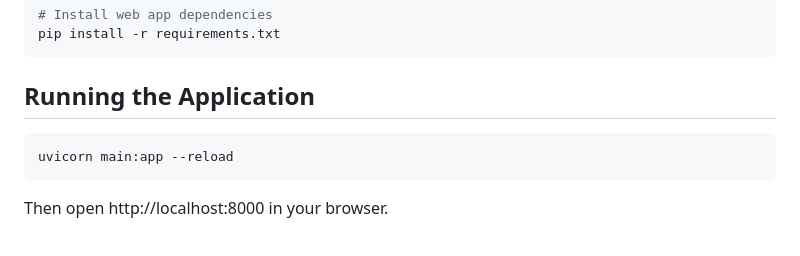
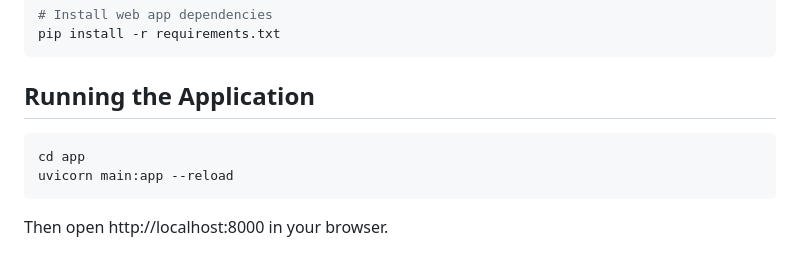
Before and after one commit to nickmccarty/spleeter-web, a Markdown page: README.md, the part around the change. Drawn GitHub-style.

Commit message:
further clarified installation steps

````diff
--- a/README.md
+++ b/README.md
@@ -89,6 +89,7 @@ pip install -r requirements.txt
 ## Running the Application
 
 ```bash
+cd app
 uvicorn main:app --reload
 ```
 
````
